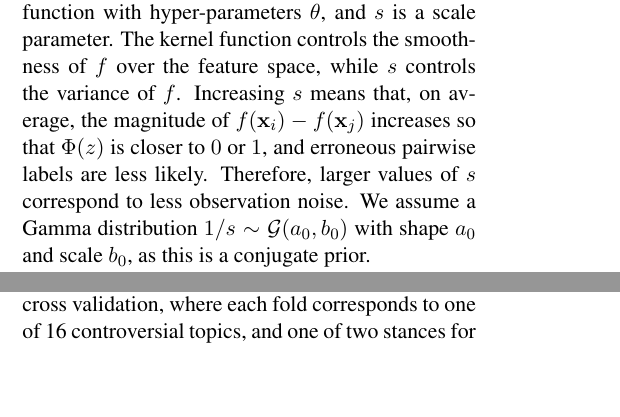
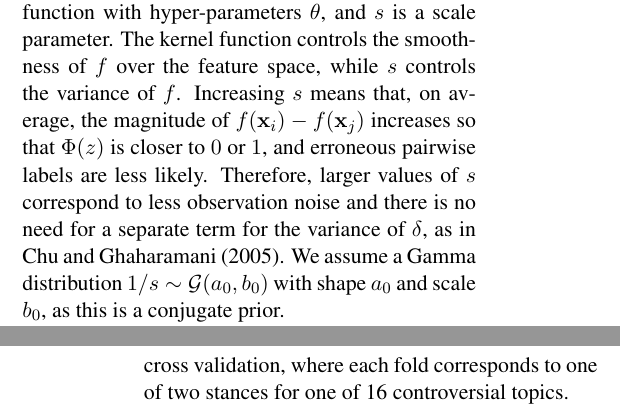
Before and after one commit to UKPLab/tacl2018-preference-convincing, a LaTeX paper (documents/pref_learning_for_convincingness/1304-2018-TACL-ES-pref_learning_for_convincingness.tex, which reads documents/pref_learning_for_convincingness/sections/experiments.tex, documents/pref_learning_for_convincingness/sections/method.tex): two parts of the columns of pages 4 and 5 of 15 before the commit and two parts of the columns of pages 4 and 6 of 15 after it, joined at a grey line, cut so that both start at the same text, the shorter picture padded with empty space. Compiled offline with pdfLaTeX.

Commit message:
final fix

```diff
--- a/documents/pref_learning_for_convincingness/sections/experiments.tex
+++ b/documents/pref_learning_for_convincingness/sections/experiments.tex
@@ -46,7 +46,7 @@ including conflicts and undecided labels, and to test the suitability of our met
 to address the cold-start problem in domains with no labeled data.
 For these datasets, we perform 32-fold cross validation, where
 %, using 31 folds for training and one for testing.
-each fold corresponds to one of 16 controversial topics, and one of two stances for that topic.
+each fold corresponds to one of two stances for one of 16 controversial topics.
 
 \subsection{Method Comparison}
 
--- a/documents/pref_learning_for_convincingness/sections/method.tex
+++ b/documents/pref_learning_for_convincingness/sections/method.tex
@@ -49,7 +49,9 @@ The kernel function controls the smoothness of $f$ over the feature space,
 while $s$ controls the variance of $f$.
 Increasing $s$ means that, on average, the magnitude of $f(\mathbf x_i)-f(\mathbf x_j)$ increases
 so that $\Phi(z)$ is closer to $0$ or $1$, and erroneous pairwise labels are less likely.
-Therefore, larger values of $s$ correspond to less observation noise.
+Therefore, larger values of $s$ correspond to less observation noise
+and there is no need for a separate term for the variance of $\delta$, as in Chu and Ghaharamani~\shortcite{chu2005preference}.
+%, because $s$ scales $f$ relative to $\delta$.
 We assume a Gamma distribution $1/s \sim \mathcal{G}(a_0, b_0)$ with shape $a_0$ and scale $b_0$,
 as this is a conjugate prior.
 
```
Also changed, not shown: documents/pref_learning_for_convincingness/1304-2018-TACL-ES-pref_learning_for_convincingness.tex (+1 -1 lines), documents/pref_learning_for_convincingness/1304-2018-TACL-ES-pref_learning_for_convincingness.bbl, documents/pref_learning_for_convincingness/1304-2018-TACL-ES-pref_learning_for_convincingness.pdf, documents/pref_learning_for_convincingness/2018-TACL-ES-pref_learning_for_convincingness.pdf (deleted), documents/pref_learning_for_convincingness/sections/experiments.tex (2 more changed lines), 1 other file.
